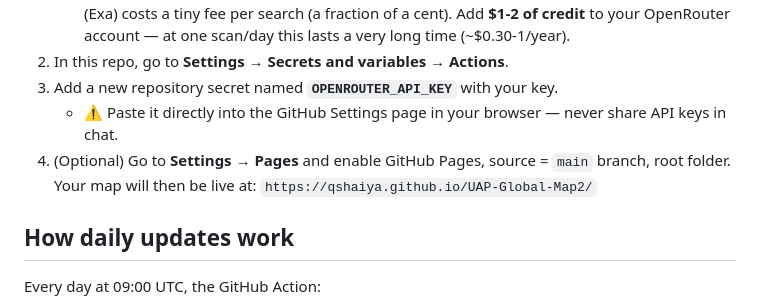
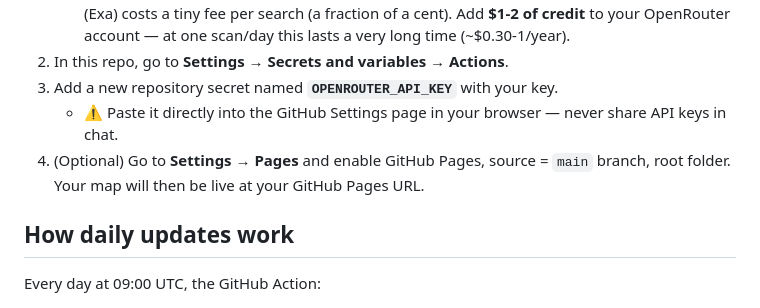
Before and after one commit to qshaiya/UAP-Global-Map2, a Markdown page: README.md, the part around the change. GitHub-like rendering.

```diff
--- a/README.md
+++ b/README.md
@@ -18,8 +18,7 @@ Live repo: https://github.com/qshaiya/UAP-Global-Map2
 2. In this repo, go to **Settings → Secrets and variables → Actions**.
 3. Add a new repository secret named **`OPENROUTER_API_KEY`** with your key.
    - ⚠️ Paste it directly into the GitHub Settings page in your browser — never share API keys in chat.
-4. (Optional) Go to **Settings → Pages** and enable GitHub Pages, source = `main` branch, root folder. Your map will then be live at:
-   `https://qshaiya.github.io/UAP-Global-Map2/`
+4. (Optional) Go to **Settings → Pages** and enable GitHub Pages, source = `main` branch, root folder. Your map will then be live at your GitHub Pages URL.
 
 ## How daily updates work
 
```
